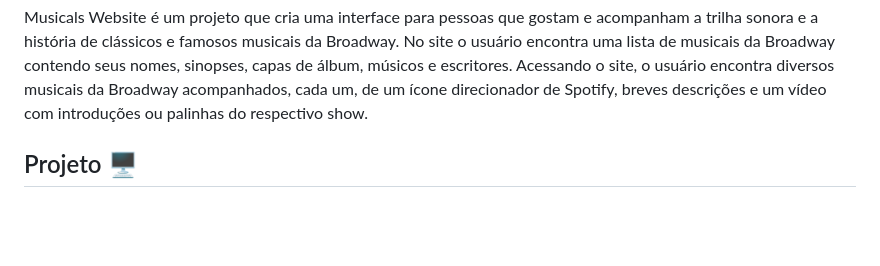
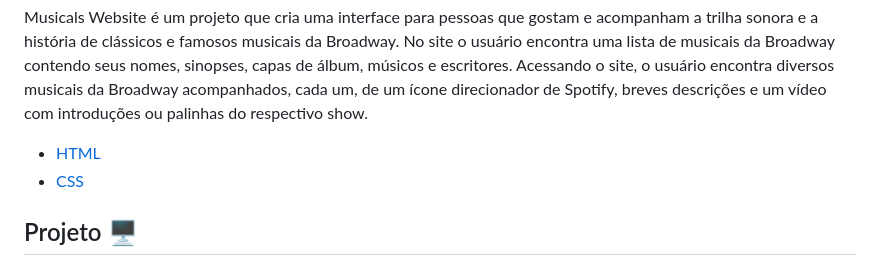
Before and after one commit to AndreCoutinhom/musicals_website, a Markdown page: README.md, the part around the change. Drawn GitHub-style; blank space fills up the shorter version.

```diff
--- a/README.md
+++ b/README.md
@@ -28,6 +28,10 @@
 ###
 
 Musicals Website é um projeto que cria uma interface para pessoas que gostam e acompanham a trilha sonora e a história de clássicos e famosos musicais da Broadway. No site o usuário encontra uma lista de musicais da Broadway contendo seus nomes, sinopses, capas de álbum, músicos e escritores. Acessando o site, o usuário encontra diversos musicais da Broadway acompanhados, cada um, de um ícone direcionador de Spotify, breves descrições e um vídeo com introduções ou palinhas do respectivo show.
+
+* [HTML](index.html)
+* [CSS](style.css)
+
 
 ## Projeto 🖥️
 
```
